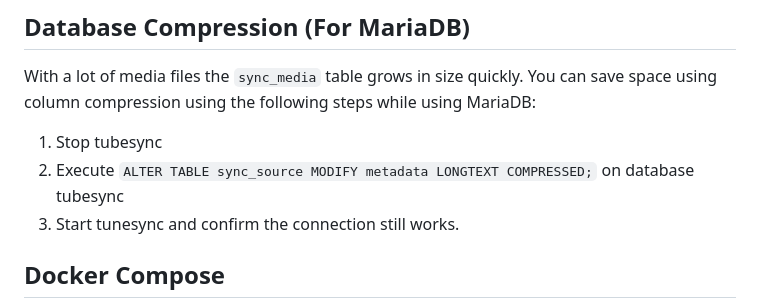
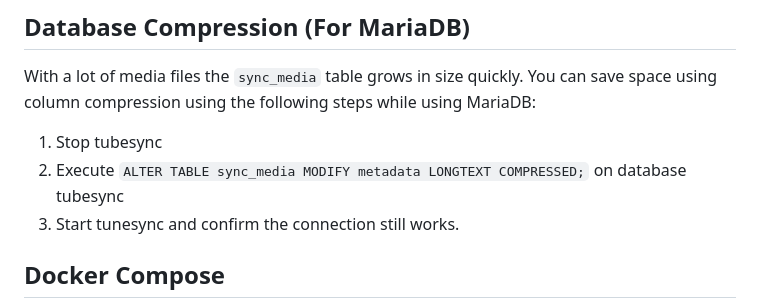
Before and after one commit to meeb/tubesync, a Markdown page: docs/other-database-backends.md, the part around the change. Drawn GitHub-style.

Commit message:
Update other-database-backends.md
Correct table new in SQL for MariaDB column compression.

```diff
--- a/docs/other-database-backends.md
+++ b/docs/other-database-backends.md
@@ -84,7 +84,7 @@ With a lot of media files the `sync_media` table grows in size quickly.
 You can save space using column compression using the following steps while using MariaDB:
 
  1. Stop tubesync
- 2. Execute `ALTER TABLE sync_source MODIFY metadata LONGTEXT COMPRESSED;` on database tubesync
+ 2. Execute `ALTER TABLE sync_media MODIFY metadata LONGTEXT COMPRESSED;` on database tubesync
  3. Start tunesync and confirm the connection still works.
 
 ## Docker Compose
```
